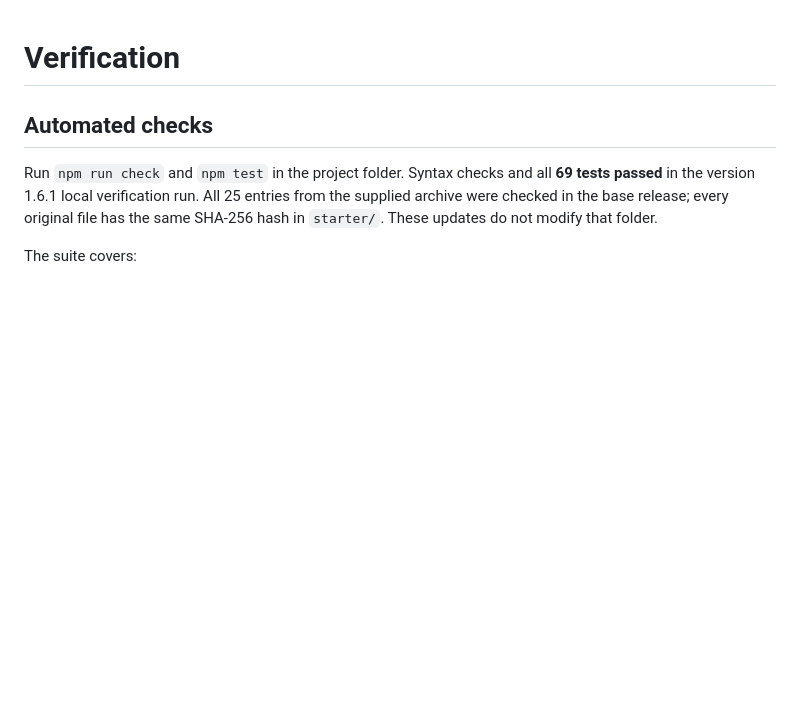
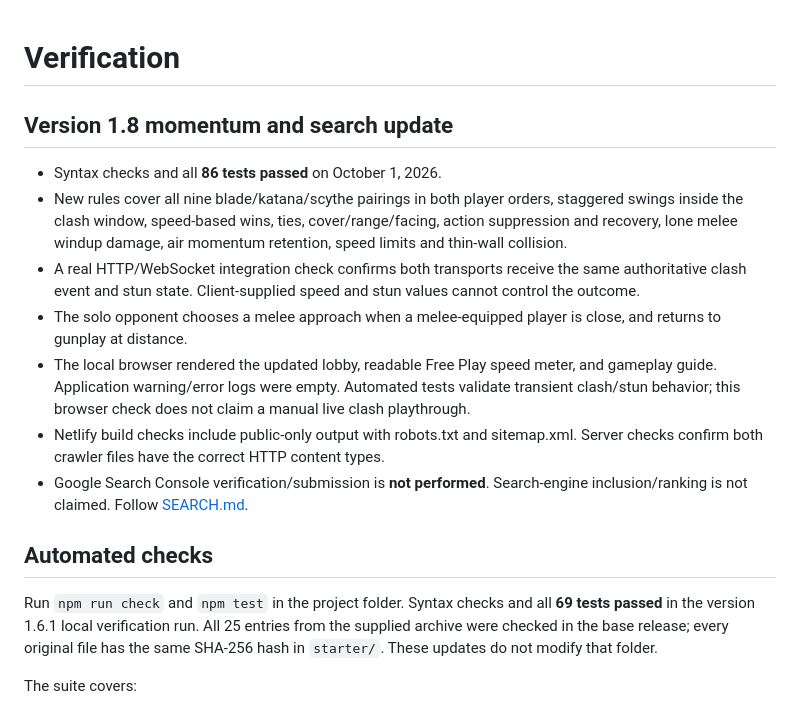
Before and after one commit to GojoSatrou0/lowk-tuff, a Markdown page: docs/VERIFICATION.md, the part around the change. GitHub-like rendering; blank space fills up the shorter version.

Commit message:
Document v1.8 checks and free Google indexing setup

```diff
--- a/docs/VERIFICATION.md
+++ b/docs/VERIFICATION.md
@@ -1,4 +1,14 @@
 # Verification
+
+## Version 1.8 momentum and search update
+
+- Syntax checks and all **86 tests passed** on October 1, 2026.
+- New rules cover all nine blade/katana/scythe pairings in both player orders, staggered swings inside the clash window, speed-based wins, ties, cover/range/facing, action suppression and recovery, lone melee windup damage, air momentum retention, speed limits and thin-wall collision.
+- A real HTTP/WebSocket integration check confirms both transports receive the same authoritative clash event and stun state. Client-supplied speed and stun values cannot control the outcome.
+- The solo opponent chooses a melee approach when a melee-equipped player is close, and returns to gunplay at distance.
+- The local browser rendered the updated lobby, readable Free Play speed meter, and gameplay guide. Application warning/error logs were empty. Automated tests validate transient clash/stun behavior; this browser check does not claim a manual live clash playthrough.
+- Netlify build checks include public-only output with robots.txt and sitemap.xml. Server checks confirm both crawler files have the correct HTTP content types.
+- Google Search Console verification/submission is **not performed**. Search-engine inclusion/ranking is not claimed. Follow [SEARCH.md](SEARCH.md).
 
 ## Automated checks
 
```
Also changed, not shown: docs/SEARCH.md (added, +17 -0 lines).
